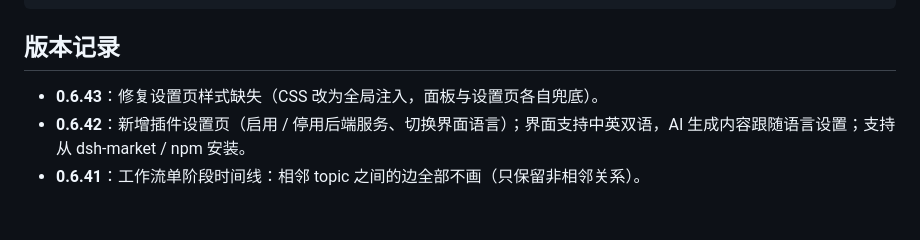
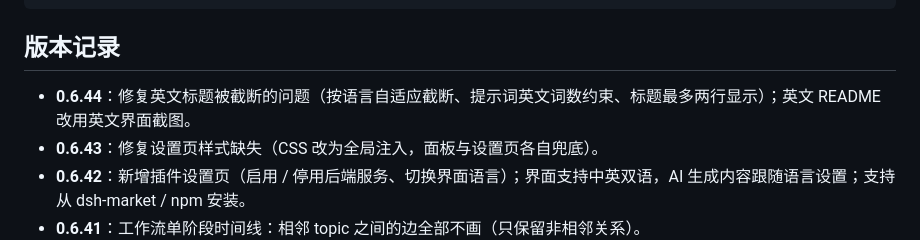
Before and after one commit to hagen666/dsh-topic-graph, a Markdown page: README.md, the part around the change. Drawn GitHub-style; blank space fills up the shorter version.

```diff
--- a/README.md
+++ b/README.md
@@ -234,6 +234,7 @@ icon.svg          插件图标
 
 ## 版本记录
 
+- **0.6.44**：修复英文标题被截断的问题（按语言自适应截断、提示词英文词数约束、标题最多两行显示）；英文 README 改用英文界面截图。
 - **0.6.43**：修复设置页样式缺失（CSS 改为全局注入，面板与设置页各自兜底）。
 - **0.6.42**：新增插件设置页（启用 / 停用后端服务、切换界面语言）；界面支持中英双语，AI 生成内容跟随语言设置；支持从 dsh-market / npm 安装。
 - **0.6.41**：工作流单阶段时间线：相邻 topic 之间的边全部不画（只保留非相邻关系）。
```
Also changed, not shown: README.en.md (+7 -6 lines), assets/screenshot-structure-en.png (added), assets/screenshot-timeline-en.png (added), assets/screenshot-workflow-ai-en.png (added), assets/screenshot-workflow-en.png (added), assets/screenshot-workflow-topic-en.png (added), assets/screenshot-workflow-turn-en.png (added), 3 other files.
